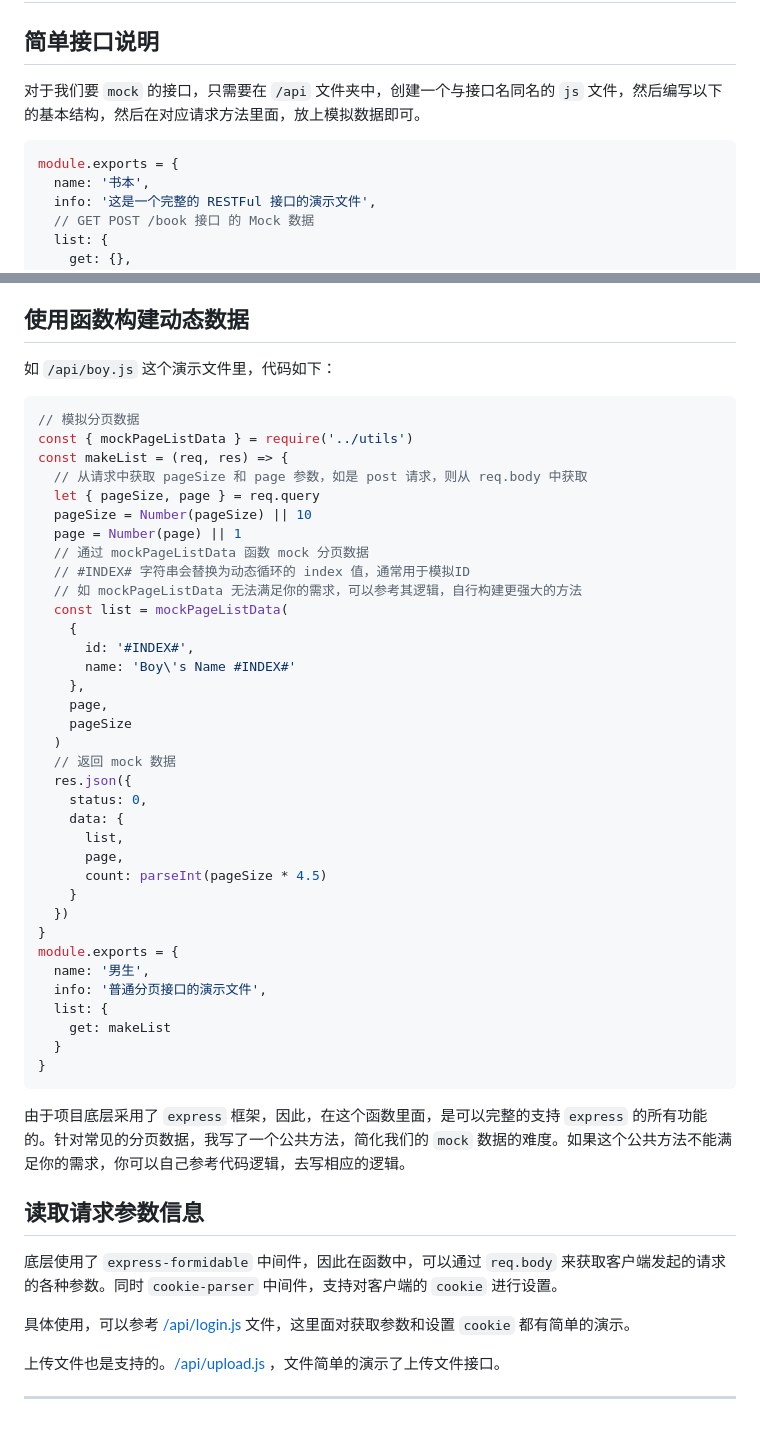
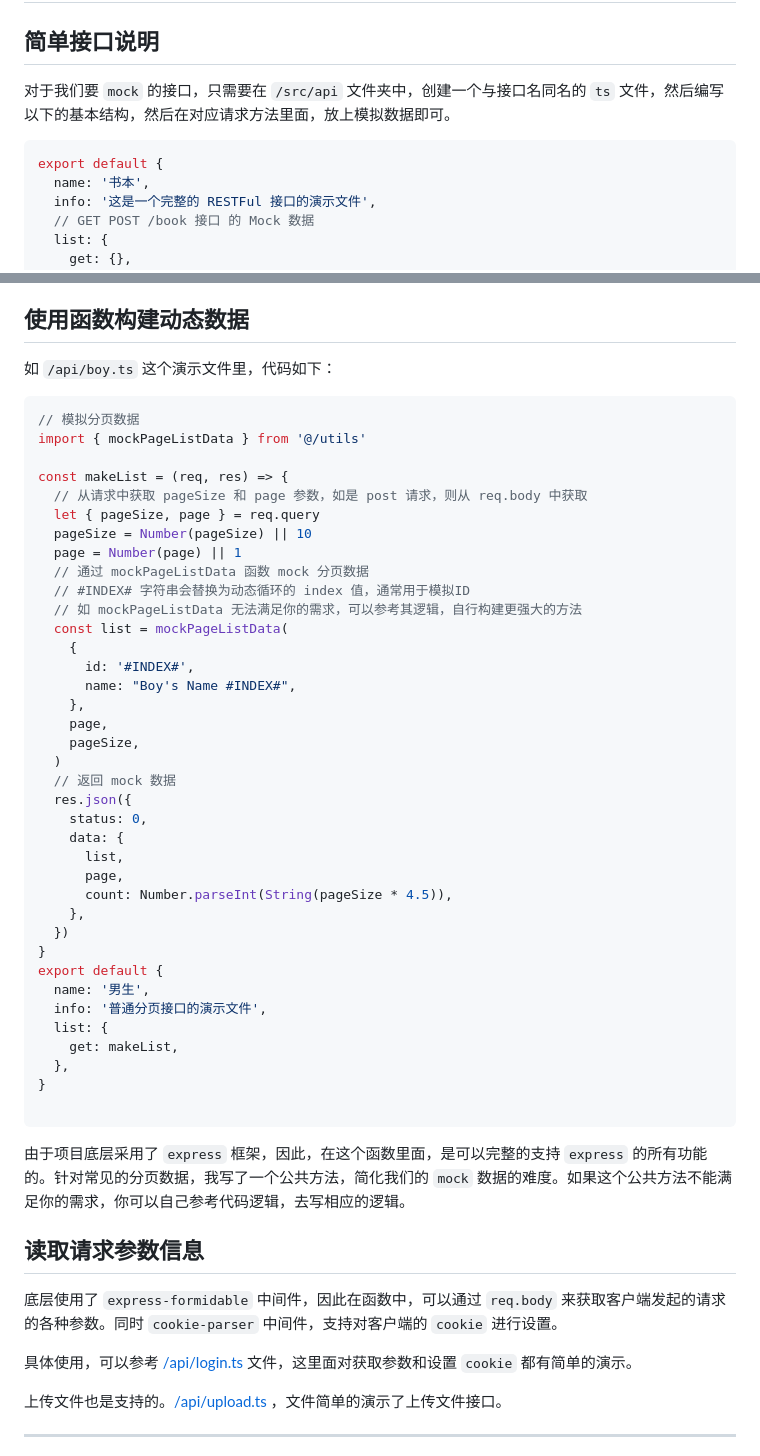
Before and after one commit to fengcms/simple-mock, a Markdown page: doc/Mock 接口开发说明.md, 2 parts joined by grey strips. Drawn GitHub-style; blank space fills up the shorter version.

````diff
--- a/doc/Mock 接口开发说明.md
+++ b/doc/Mock 接口开发说明.md
@@ -3,10 +3,10 @@
 
 ## 简单接口说明
 
-对于我们要 `mock` 的接口，只需要在 `/api` 文件夹中，创建一个与接口名同名的 `js` 文件，然后编写以下的基本结构，然后在对应请求方法里面，放上模拟数据即可。
+对于我们要 `mock` 的接口，只需要在 `/src/api` 文件夹中，创建一个与接口名同名的 `ts` 文件，然后编写以下的基本结构，然后在对应请求方法里面，放上模拟数据即可。
 
 ```js
-module.exports = {
+export default {
   name: '书本',
   info: '这是一个完整的 RESTFul 接口的演示文件',
   // GET POST /book 接口 的 Mock 数据
@@ -27,11 +27,12 @@ module.exports = {
 
 ## 使用函数构建动态数据
 
-如 `/api/boy.js` 这个演示文件里，代码如下：
+如 `/api/boy.ts` 这个演示文件里，代码如下：
 
 ```js
 // 模拟分页数据
-const { mockPageListData } = require('../utils')
+import { mockPageListData } from '@/utils'
+
 const makeList = (req, res) => {
   // 从请求中获取 pageSize 和 page 参数，如是 post 请求，则从 req.body 中获取
   let { pageSize, page } = req.query
@@ -43,10 +44,10 @@ const makeList = (req, res) => {
   const list = mockPageListData(
     {
       id: '#INDEX#',
-      name: 'Boy\'s Name #INDEX#'
+      name: "Boy's Name #INDEX#",
     },
     page,
-    pageSize
+    pageSize,
   )
   // 返回 mock 数据
   res.json({
@@ -54,17 +55,18 @@ const makeList = (req, res) => {
     data: {
       list,
       page,
-      count: parseInt(pageSize * 4.5)
-    }
+      count: Number.parseInt(String(pageSize * 4.5)),
+    },
   })
 }
-module.exports = {
+export default {
   name: '男生',
   info: '普通分页接口的演示文件',
   list: {
-    get: makeList
-  }
+    get: makeList,
+  },
 }
+
 ```
 
 由于项目底层采用了 `express` 框架，因此，在这个函数里面，是可以完整的支持 `express` 的所有功能的。针对常见的分页数据，我写了一个公共方法，简化我们的 `mock` 数据的难度。如果这个公共方法不能满足你的需求，你可以自己参考代码逻辑，去写相应的逻辑。
@@ -73,9 +75,9 @@ module.exports = {
 
 底层使用了 `express-formidable` 中间件，因此在函数中，可以通过 `req.body` 来获取客户端发起的请求的各种参数。同时 `cookie-parser` 中间件，支持对客户端的 `cookie` 进行设置。
 
-具体使用，可以参考 [/api/login.js](https://github.com/fengcms/simple-mock/blob/master/api/login.js) 文件，这里面对获取参数和设置 `cookie` 都有简单的演示。
+具体使用，可以参考 [/api/login.ts](https://github.com/fengcms/simple-mock/blob/master/api/login.ts) 文件，这里面对获取参数和设置 `cookie` 都有简单的演示。
 
-上传文件也是支持的。[/api/upload.js](https://github.com/fengcms/simple-mock/blob/master/api/upload.js) ，文件简单的演示了上传文件接口。
+上传文件也是支持的。[/api/upload.ts](https://github.com/fengcms/simple-mock/blob/master/api/upload.ts) ，文件简单的演示了上传文件接口。
 
 ----
 
````
Also changed, not shown: doc/README.md (+15 -5 lines), doc/配置说明.md (+7 -7 lines).
